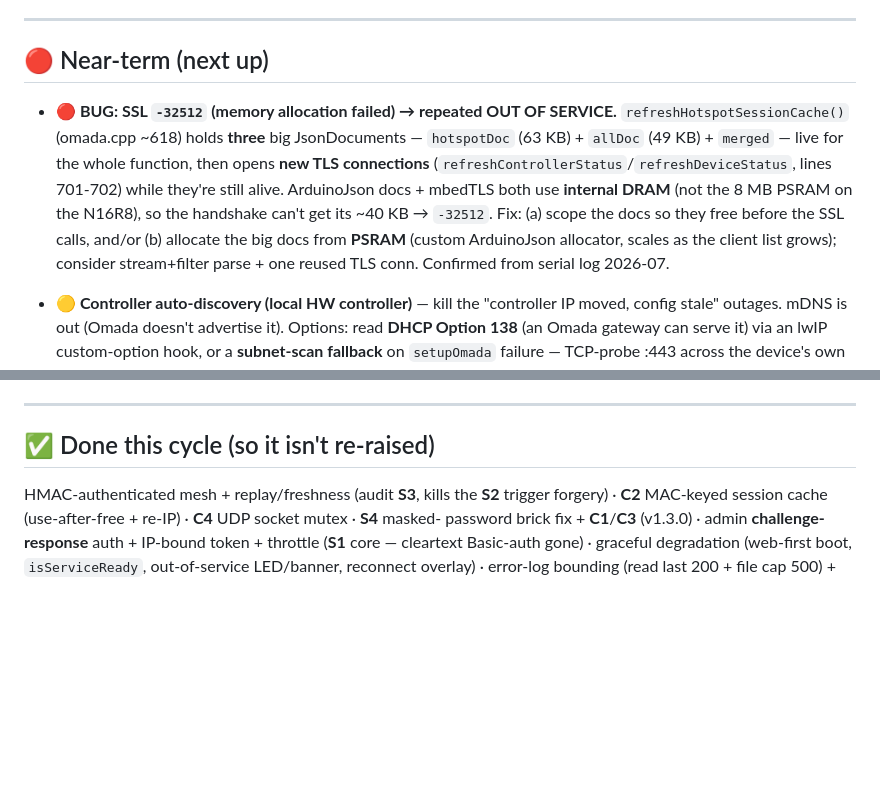
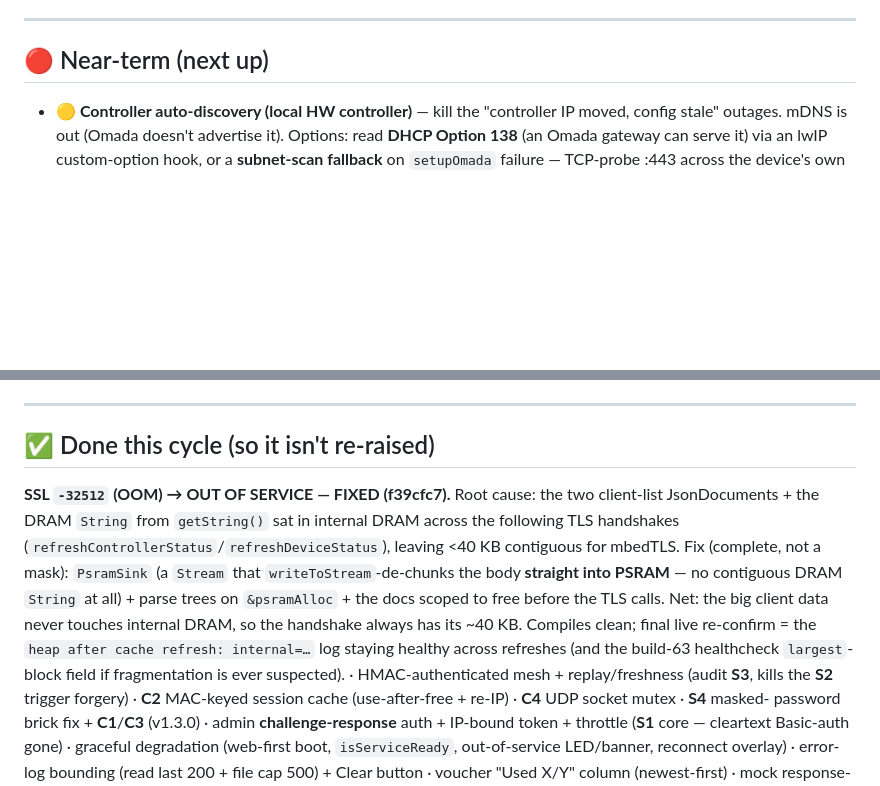
Before and after one commit to paulkilroy/EllaFi, a Markdown page: TODO.md, 2 parts joined by grey strips. GitHub-like rendering; blank space fills up the shorter version.

Commit message:
todo: SSL -32512 OUT-OF-SERVICE is fixed (f39cfc7) — move to Done
The open 🔴 entry was stale; the PsramSink de-chunk-into-PSRAM fix
(committed f39cfc7) is the complete root fix. Recorded the mechanism +
the live re-confirm signal.

Co-Authored-By: Claude Fable 5 <noreply@anthropic.com>

```diff
--- a/TODO.md
+++ b/TODO.md
@@ -10,13 +10,6 @@ Legend: 🔴 near-term / pre-launch · 🟡 planned · 🟢 docs/tooling · ✅
 
 ## 🔴 Near-term (next up)
 
-- **🔴 BUG: SSL `-32512` (memory allocation failed) → repeated OUT OF SERVICE.** `refreshHotspotSessionCache()`
-  (omada.cpp ~618) holds **three** big JsonDocuments — `hotspotDoc` (63 KB) + `allDoc` (49 KB) + `merged` —
-  live for the whole function, then opens **new TLS connections** (`refreshControllerStatus`/`refreshDeviceStatus`,
-  lines 701-702) while they're still alive. ArduinoJson docs + mbedTLS both use **internal DRAM** (not the 8 MB
-  PSRAM on the N16R8), so the handshake can't get its ~40 KB → `-32512`. Fix: (a) scope the docs so they free
-  before the SSL calls, and/or (b) allocate the big docs from **PSRAM** (custom ArduinoJson allocator, scales as
-  the client list grows); consider stream+filter parse + one reused TLS conn. Confirmed from serial log 2026-07.
 - **🟡 Controller auto-discovery (local HW controller)** — kill the "controller IP moved, config stale" outages.
   mDNS is out (Omada doesn't advertise it). Options: read **DHCP Option 138** (an Omada gateway can serve it)
   via an lwIP custom-option hook, or a **subnet-scan fallback** on `setupOmada` failure — TCP-probe :443 across
@@ -178,6 +171,15 @@ Still open before/at ordering:
 
 ## ✅ Done this cycle (so it isn't re-raised)
 
+**SSL `-32512` (OOM) → OUT OF SERVICE — FIXED (f39cfc7).** Root cause: the two client-list
+JsonDocuments + the DRAM `String` from `getString()` sat in internal DRAM across the following TLS
+handshakes (`refreshControllerStatus`/`refreshDeviceStatus`), leaving <40 KB contiguous for mbedTLS.
+Fix (complete, not a mask): `PsramSink` (a `Stream` that `writeToStream`-de-chunks the body **straight
+into PSRAM** — no contiguous DRAM `String` at all) + parse trees on `&psramAlloc` + the docs scoped to
+free before the TLS calls. Net: the big client data never touches internal DRAM, so the handshake
+always has its ~40 KB. Compiles clean; final live re-confirm = the `heap after cache refresh:
+internal=…` log staying healthy across refreshes (and the build-63 healthcheck `largest`-block field
+if fragmentation is ever suspected). ·
 HMAC-authenticated mesh + replay/freshness (audit **S3**, kills the **S2** trigger forgery) ·
 **C2** MAC-keyed session cache (use-after-free + re-IP) · **C4** UDP socket mutex · **S4** masked-
 password brick fix + **C1**/**C3** (v1.3.0) · admin **challenge-response** auth + IP-bound token +
```
